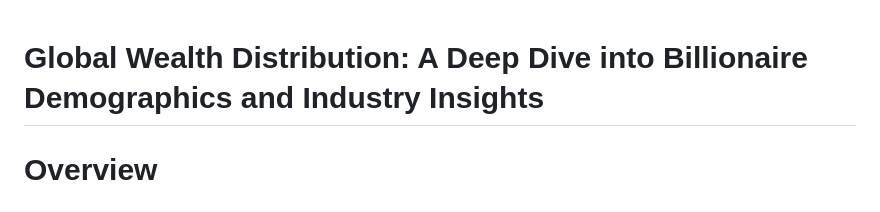
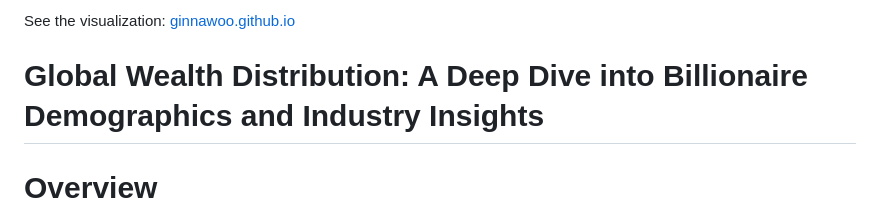
Before and after one commit to ginnawoo/ginnawoo.github.io-CS416, a Markdown page: README.md, the part around the change. Rendered like a GitHub page.

```diff
--- a/README.md
+++ b/README.md
@@ -1,3 +1,5 @@
+See the visualization: [ginnawoo.github.io](https://ginnawoo.github.io/)
+
 # Global Wealth Distribution: A Deep Dive into Billionaire Demographics and Industry Insights
 
 # Overview
```
